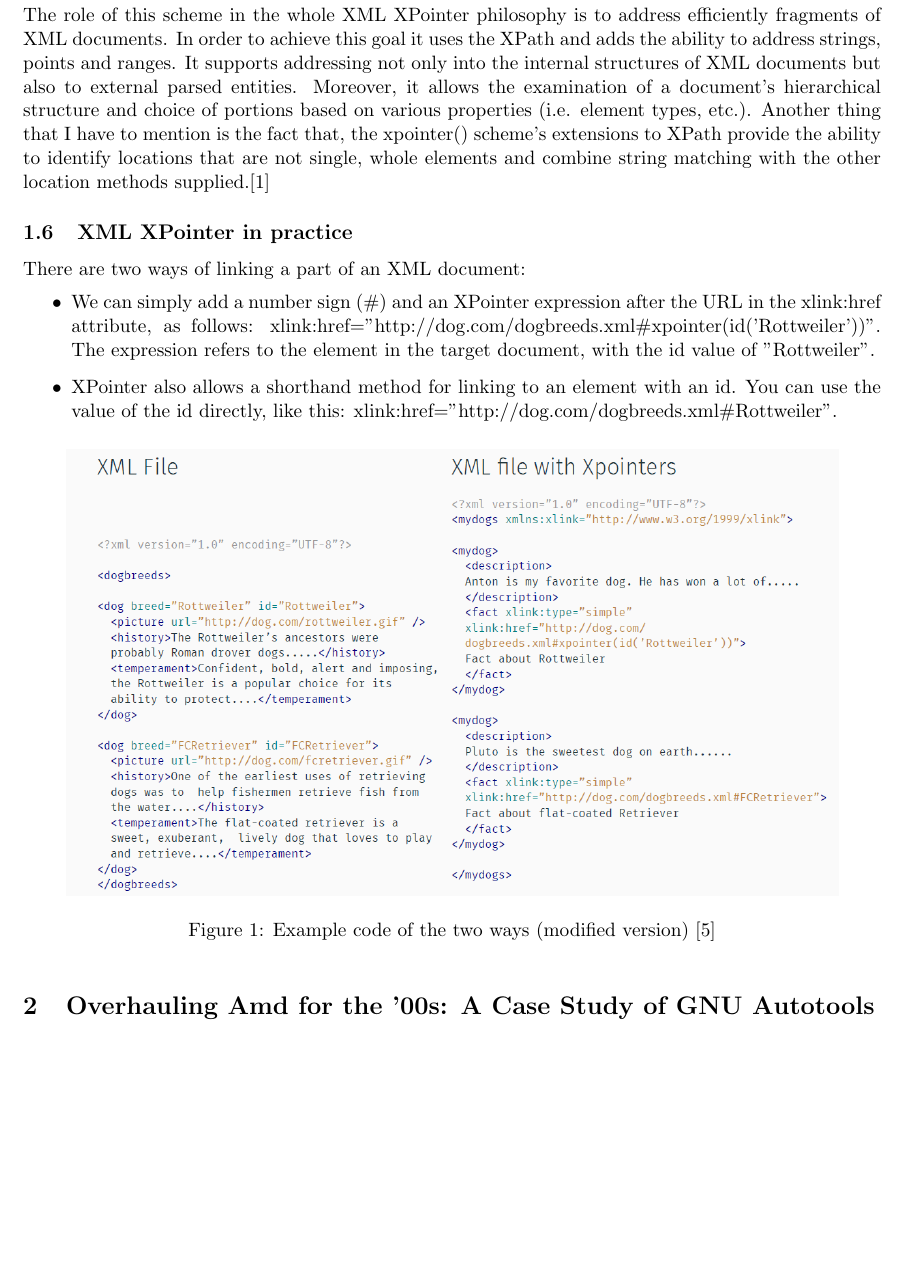
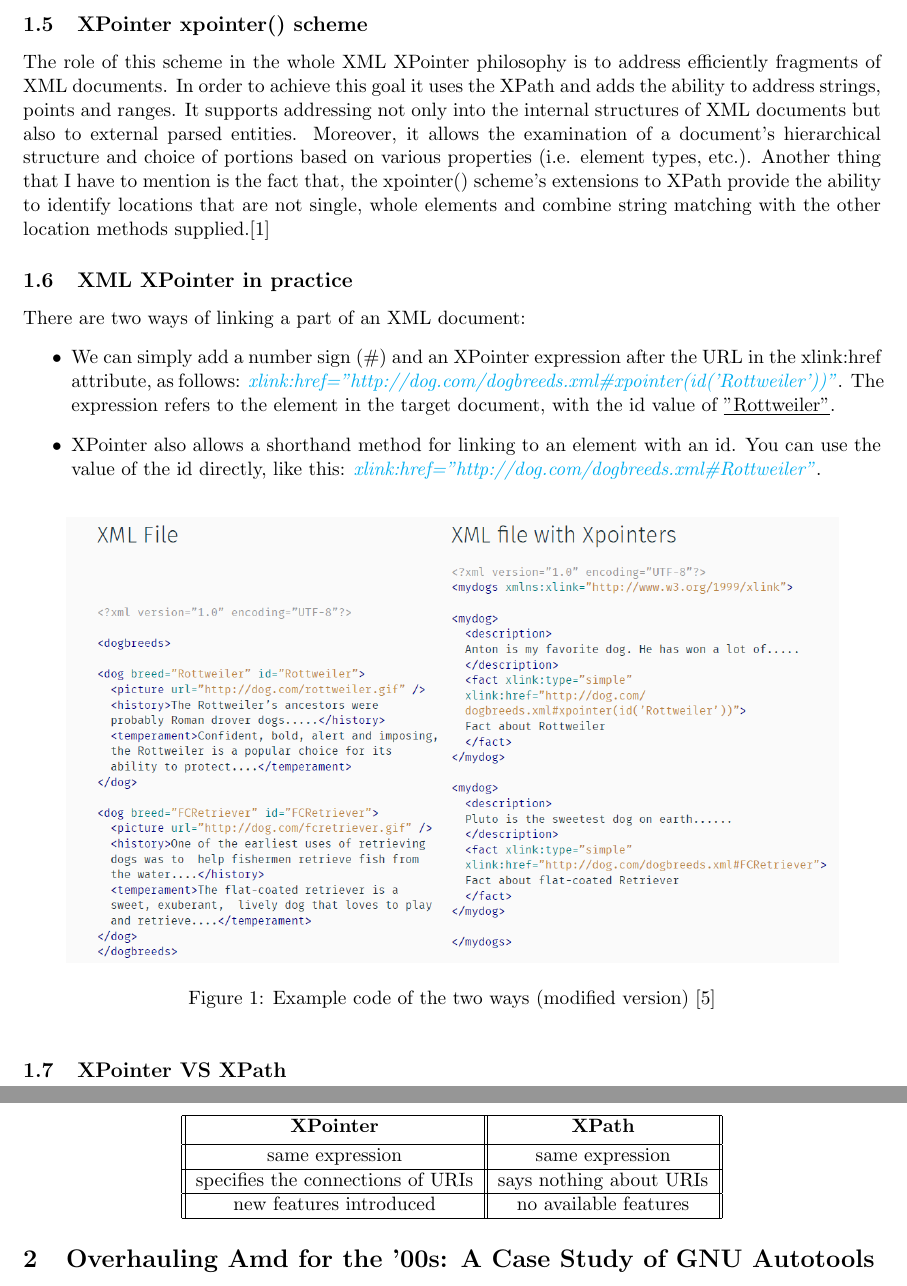
Before and after one commit to atsiridis/G5_Latex, a LaTeX document (Latex_G5.tex): part of page 2 of 6 before the commit and two parts of pages 2 and 3 of 6 after it, the two joined at a grey line, cut at the place of the change, the shorter picture padded with empty space. Compiled offline with pdfLaTeX.

Commit message:
Edited my section
Added one table for XPointer vs XPath. I also edited the fonts in some
cases and I added colors. In addition I added the color package.

```diff
--- a/Latex_G5.tex
+++ b/Latex_G5.tex
@@ -6,6 +6,7 @@
 \usepackage{graphicx}
 \usepackage{placeins}
 \usepackage{listings}
+\usepackage{color}
 \addtolength{\oddsidemargin}{-.875in}
 \addtolength{\evensidemargin}{-.875in}
 \addtolength{\textwidth}{1.75in}
@@ -48,8 +49,8 @@ The role of this scheme in the whole XML XPointer philosophy is to address effic
 There are two ways of linking a part of an XML document:
 \begin{itemize}
 \item We can simply add a number sign (\#) and an XPointer expression after the URL in the xlink:href attribute, as follows:
-xlink:href="http://dog.com/dogbreeds.xml\#xpointer(id('Rottweiler'))". The expression refers to the element in the target document, with the id value of "Rottweiler".
-\item XPointer also allows a shorthand method for linking to an element with an id. You can use the value of the id directly, like this: xlink:href="http://dog.com/dogbreeds.xml\#Rottweiler".
+\textcolor{cyan}{\textit{xlink:href="http://dog.com/dogbreeds.xml\#xpointer(id('Rottweiler'))"}}. The expression refers to the element in the target document, with the id value of \underline{"Rottweiler"}.
+\item XPointer also allows a shorthand method for linking to an element with an id. You can use the value of the id directly, like this: \textcolor{cyan}{\textit{xlink:href="http://dog.com/dogbreeds.xml\#Rottweiler"}}.
 \end{itemize}
 \begin{figure}[!htb]
 \centering
@@ -59,6 +60,23 @@ xlink:href="http://dog.com/dogbreeds.xml\#xpointer(id('Rottweiler'))". The expre
 \end{figure}
 \FloatBarrier
 
+\subsection{XPointer VS XPath}
+
+\begin{table}[!htb]
+\centering
+ \begin{tabular}{||c || c||}
+ \hline
+ \textbf{XPointer} & \textbf{XPath}\\ [0.5ex]
+ \hline
+ same expression & same expression\\
+ \hline
+ specifies the connections of URIs & says nothing about URIs \\
+ \hline
+ new features introduced & no available features \\
+ \hline
+\end{tabular}
+\end{table}
+\FloatBarrier
 
 \section{Overhauling Amd for the ’00s: A Case Study of GNU Autotools}
 \subsection{Introduction}
```
Also changed, not shown: Latex_G5.pdf, Latex_G5.tex (2 more changed lines), 3 other files.
